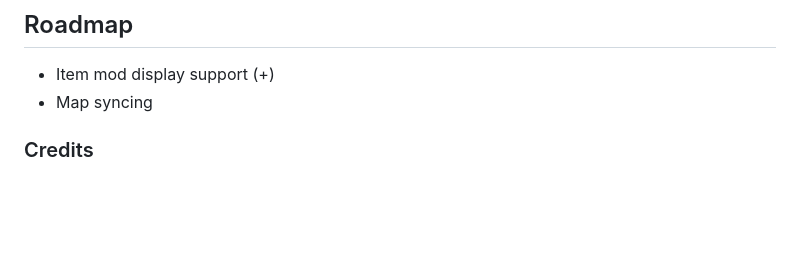
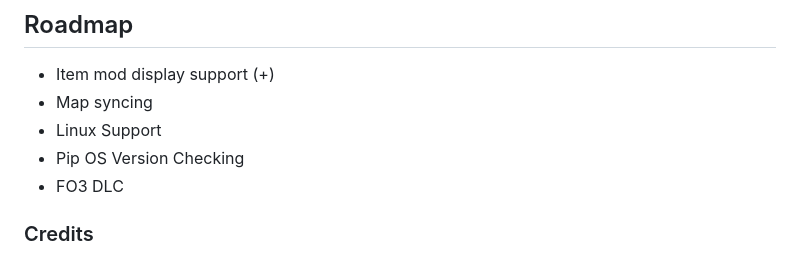
Before and after one commit to AidansLab/PipBoy3000Companion, a Markdown page: README.md, the part around the change. GitHub-like rendering; blank space fills up the shorter version.

Commit message:
Update roadmap with new items
Added Linux support and Pip OS version checking to the roadmap.

```diff
--- a/README.md
+++ b/README.md
@@ -121,6 +121,9 @@ cmake --build build-fo3 --config Release
 ## Roadmap
 - Item mod display support (+)
 - Map syncing
+- Linux Support
+- Pip OS Version Checking
+- FO3 DLC
 
 ### Credits
 
```
